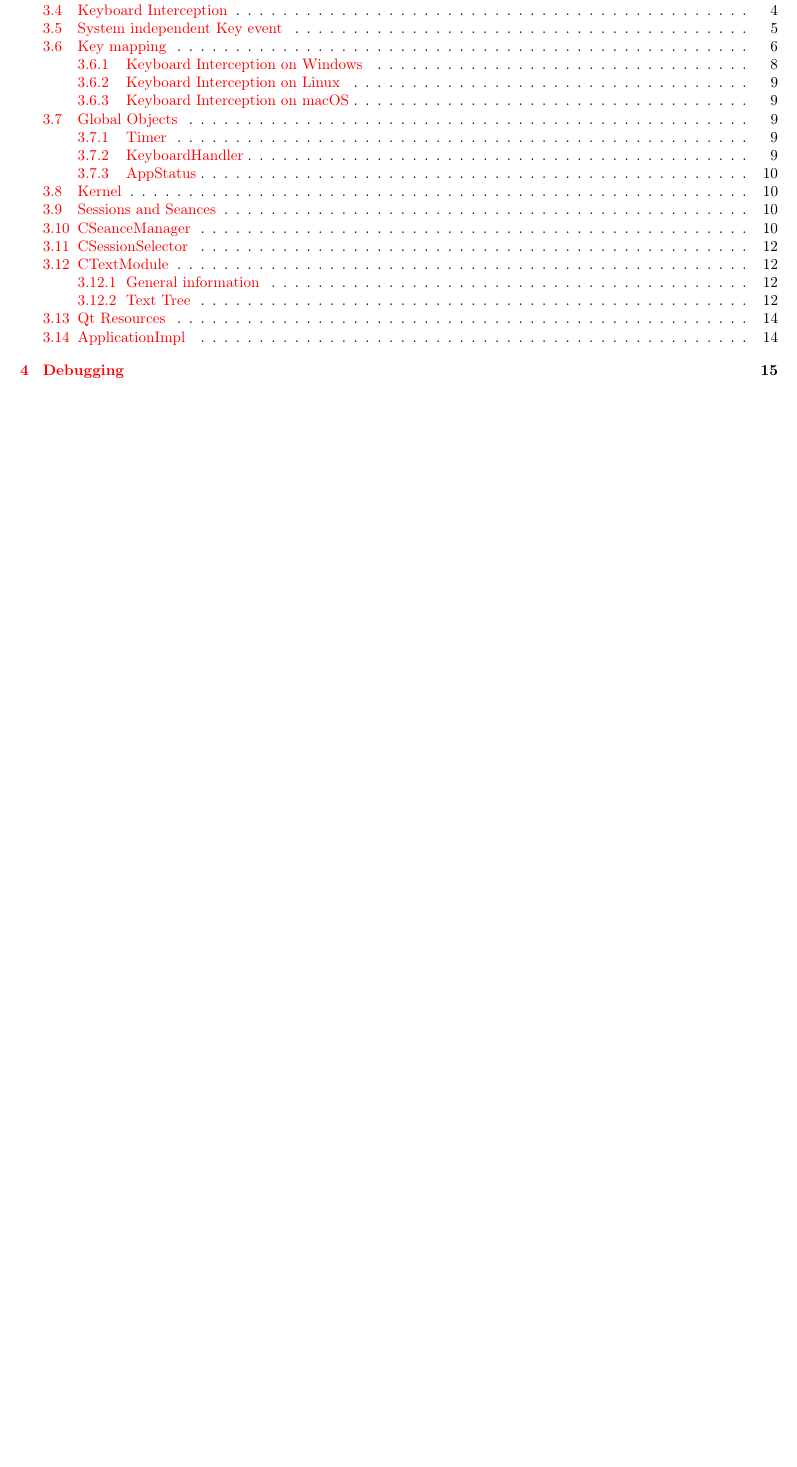
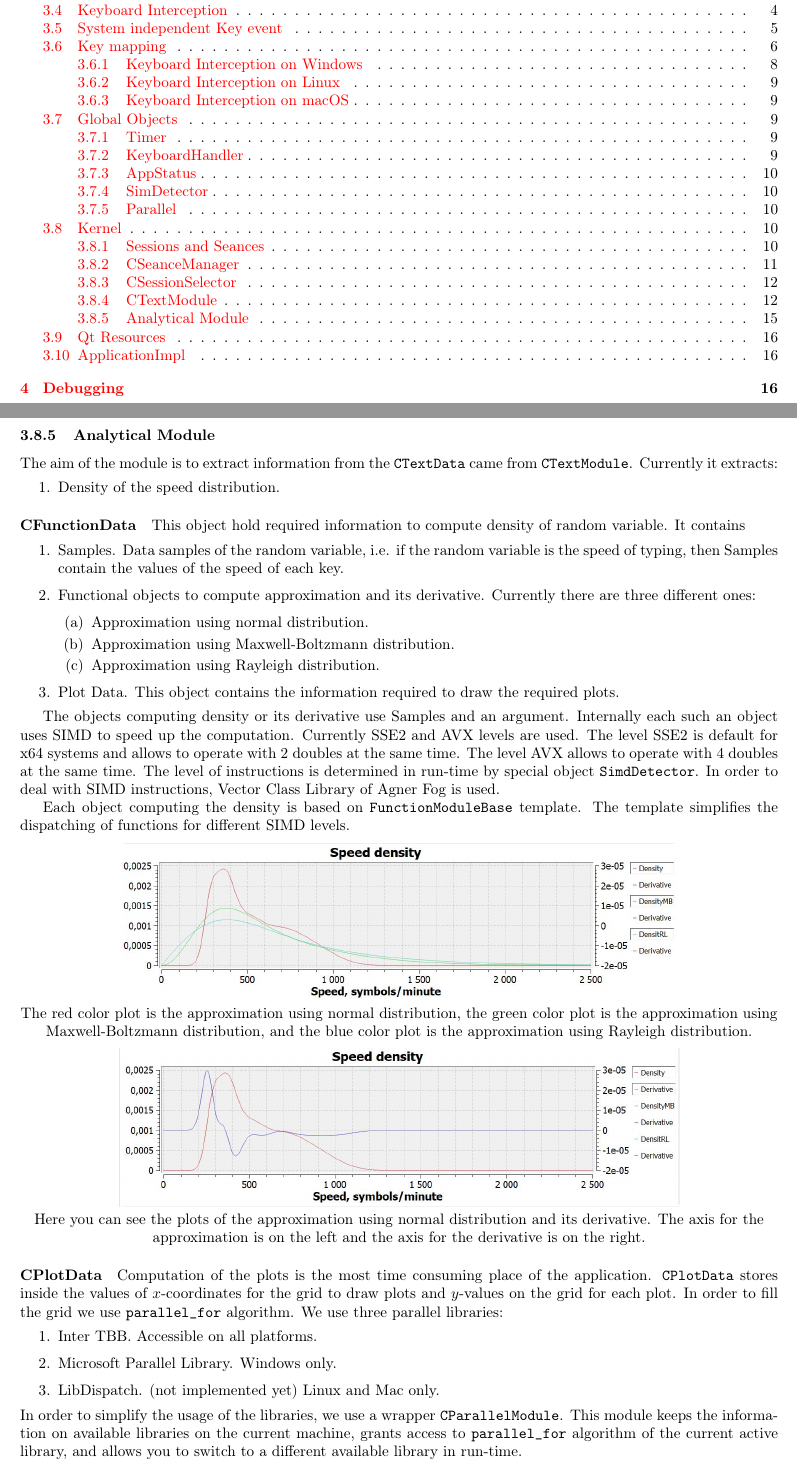
Before and after one commit to DimaTrushin/TypingAnalysis, a LaTeX document (Doc/design_document.tex): part of page 1 of 21 before the commit and two parts of pages 1 and 15 of 22 after it, the two joined at a grey line, cut so that both start at the same text, the shorter picture padded with empty space. Compiled offline with pdfLaTeX.

Commit message:
Update documentation

```diff
--- a/Doc/design_document.tex
+++ b/Doc/design_document.tex
@@ -562,6 +578,54 @@ The Raw output shows each key in the session, Full text shows printed text inclu
 1) The first figure shows the Raw output. Here you can see the labels of the keys. 2) The second figure shows all the symbols printed and deleted ones. Black symbols on the green background represent the usual text. Orange background corresponds to a symbol where a mistake appeared. Pink and red colors represent deleted symbols. The red ones are the symbols that were required to delete. The pink ones are the symbols that did not lead to a mistake. The user did not need to delete them. 3) The latter mode is Printed text. It shows the final text.
 \end{center}
 
+\subsubsection{Analytical Module}
+
+The aim of the module is to extract information from the \verb"CTextData" came from \verb"CTextModule". Currently it extracts:
+\begin{enumerate}
+\item Density of the speed distribution.
+\end{enumerate}
+
+\paragraph{CFunctionData}
+
+This object hold required information to compute density of random variable. It contains
+\begin{enumerate}
+\item Samples. Data samples of the random variable, i.e. if the random variable is the speed of typing, then Samples contain the values of the speed of each key.
+\item Functional objects to compute approximation and its derivative. Currently there are three different ones:
+\begin{enumerate}
+\item Approximation using normal distribution.
+\item Approximation using Maxwell-Boltzmann distribution.
+\item Approximation using Rayleigh distribution.
+\end{enumerate}
+\item Plot Data. This object contains the information required to draw the required plots.
+\end{enumerate}
+
+The objects computing density or its derivative use Samples and an argument. Internally each such an object uses SIMD to speed up the computation. Currently SSE2 and AVX levels are used. The level SSE2 is default for x64 systems and allows to operate with $2$ doubles at the same time. The level AVX allows to operate with $4$ doubles at the same time. The level of instructions is determined in run-time by special object \verb"SimdDetector". In order to deal with SIMD instructions, Vector Class Library of Agner Fog is used.
+
+Each object computing the density is based on \verb"FunctionModuleBase" template. The template simplifies the dispatching of functions for different SIMD levels.
+
+\begin{center}
+\includegraphics[scale = 0.6]{Figures/Density.jpg}
+
+The red color plot is the approximation using normal distribution, the green color plot is the approximation using Maxwell-Boltzmann distribution, and the blue color plot is the approximation using Rayleigh distribution.
+\end{center}
+\begin{center}
+\includegraphics[scale = 0.6]{Figures/DensityAndDerivative.jpg}
+
+Here you can see the plots of the approximation using normal distribution and its derivative. The axis for the approximation is on the left and the axis for the derivative is on the right.
+\end{center}
+
+% TO DO
+% Should describe the math related to computation of approximations.
+
+\paragraph{CPlotData}
+
+Computation of the plots is the most time consuming place of the application. \verb"CPlotData" stores inside the values of $x$-coordinates for the grid to draw plots and $y$-values on the grid for each plot. In order to fill the grid we use \verb"parallel_for" algorithm. We use three parallel libraries:
+\begin{enumerate}
+\item Inter TBB. Accessible on all platforms.
+\item Microsoft Parallel Library. Windows only.
+\item LibDispatch. (not implemented yet) Linux and Mac only.
+\end{enumerate}
+In order to simplify the usage of the libraries, we use a wrapper \verb"CParallelModule". This module keeps the information on available libraries on the current machine, grants access to \verb"parallel_for" algorithm of the current active library, and allows you to switch to a different available library in run-time.
 
 
 \subsection{Qt Resources}
```
Also changed, not shown: Doc/Figures/Density.JPG (added), Doc/Figures/DensityAndDerivative.JPG (added), Doc/design_document.pdf, Doc/design_document.tex (30 more changed lines).
